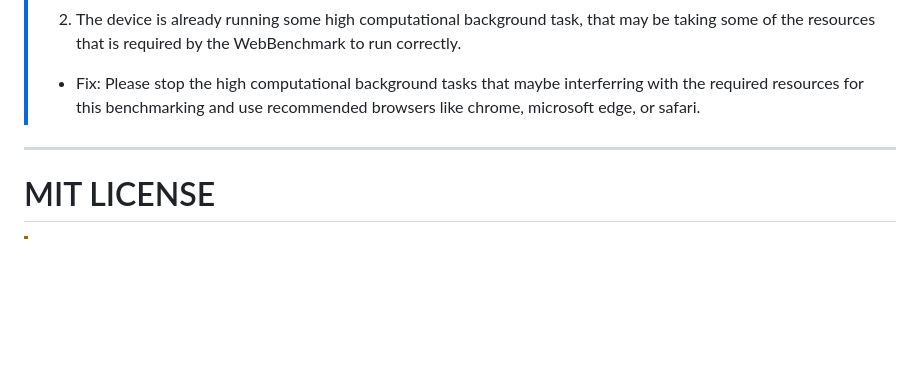
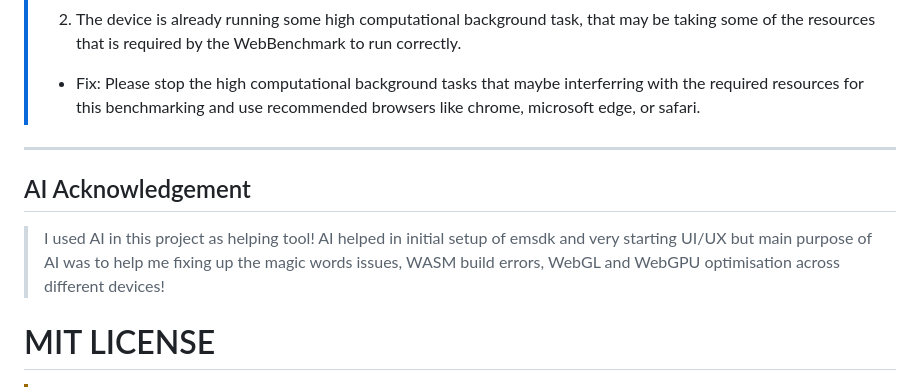
Before and after one commit to suryanshRoy/WebBenchmark, a Markdown page: README.md, the part around the change. Rendered like a GitHub page; blank space fills up the shorter version.

Commit message:
Add AI Acknowledgement section to README
Added a section acknowledging the use of AI in the project, detailing its contributions to setup and optimization.

```diff
--- a/README.md
+++ b/README.md
@@ -49,6 +49,8 @@
 >   - Fix: Please stop the high computational background tasks that maybe interferring with the required resources for this benchmarking and use recommended browsers like chrome, microsoft edge, or safari.
 ---
 
+## AI Acknowledgement
+> I used AI in this project as helping tool! AI helped in initial setup of emsdk and very starting UI/UX but main purpose of AI was to help me fixing up the magic words issues, WASM build errors, WebGL and WebGPU optimisation across different devices!
 
 # MIT LICENSE
 > [!WARNING]
```
